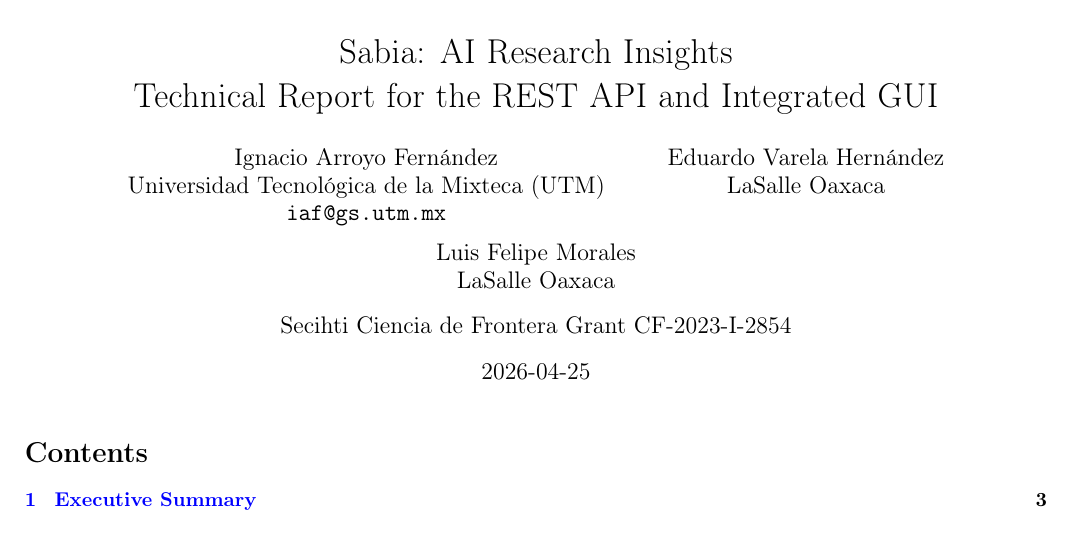
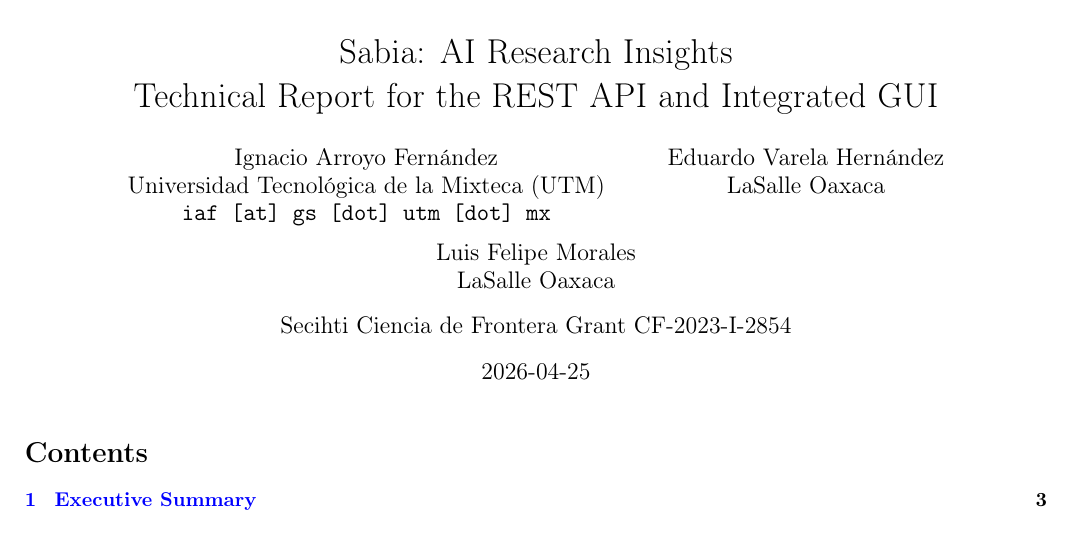
Before and after one commit to iarroyof/ai-research-insights, a LaTeX document (docs/ai-research-insights-technical-report.tex): part of page 1 of 15, cut so that both start at the same text. Compiled offline with pdfLaTeX.

Commit message:
Added documentation without my mail

```diff
--- a/docs/ai-research-insights-technical-report.tex
+++ b/docs/ai-research-insights-technical-report.tex
@@ -16,7 +16,7 @@
 \hypersetup{colorlinks=true,linkcolor=blue,urlcolor=blue}
 \DefineVerbatimEnvironment{Verbatim}{Verbatim}{fontsize=\scriptsize,breaklines=true,breakanywhere=true}
 \title{\includegraphics[width=0.24\textwidth]{assets/logo-red-neuronal-utm.png}\\[1em]Sabia: AI Research Insights\\Technical Report for the REST API and Integrated GUI}
-\author{Ignacio Arroyo Fern\'andez\\Universidad Tecnol\'ogica de la Mixteca (UTM)\\\texttt{iaf@gs.utm.mx}\and Eduardo Varela Hern\'andez\\LaSalle Oaxaca\and Luis Felipe Morales\\LaSalle Oaxaca\\[0.75em]Secihti Ciencia de Frontera Grant CF-2023-I-2854}
+\author{Ignacio Arroyo Fern\'andez\\Universidad Tecnol\'ogica de la Mixteca (UTM)\\\texttt{iaf [at] gs [dot] utm [dot] mx}\and Eduardo Varela Hern\'andez\\LaSalle Oaxaca\and Luis Felipe Morales\\LaSalle Oaxaca\\[0.75em]Secihti Ciencia de Frontera Grant CF-2023-I-2854}
 \date{2026-04-25}
 \begin{document}
 \maketitle
```
Also changed, not shown: README.md, docs/ai-research-insights-technical-report.pdf.
